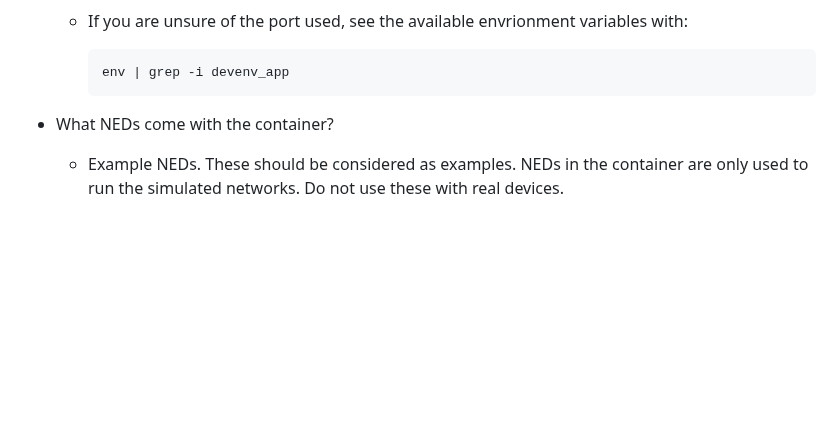
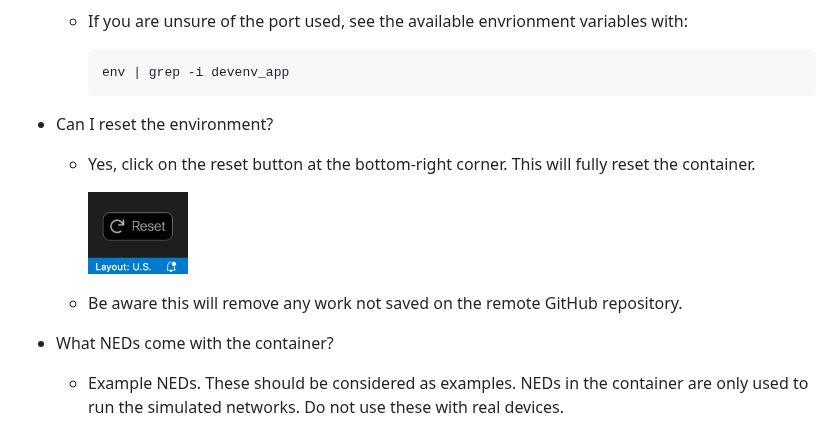
Before and after one commit to CiscoDevNet/NSO-Playground-Local-Install, a Markdown page: README.md, the part around the change. GitHub-like rendering; pictures changed too: img/reset_button.png (added); blank space fills up the shorter version.

Commit message:
Adding instructions to reset the environment (#10)
adding instructions to reset the environment

````diff
--- a/README.md
+++ b/README.md
@@ -187,6 +187,14 @@ Go to [Cisco Code Exchange](https://developer.cisco.com/codeexchange/search/?com
     env | grep -i devenv_app
     ```
 
+- Can I reset the environment?
+
+  - Yes, click on the reset button at the bottom-right corner. This will fully reset the container.
+
+      <img src="img/reset_button.png" width="100px" height="auto" alt="webUI">
+
+  - Be aware this will remove any work not saved on the remote GitHub repository.
+
 - What NEDs come with the container?
 
   - Example NEDs. These should be considered as examples. NEDs in the container are only used to run the simulated networks. Do not use these with real devices.
````
